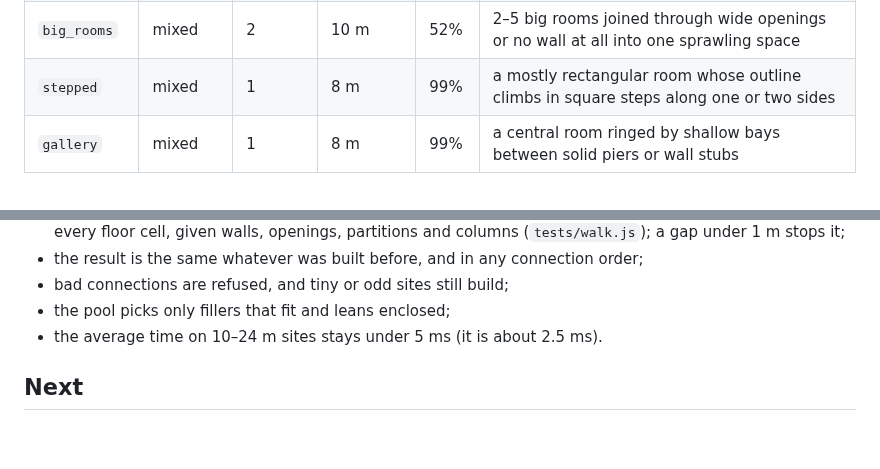
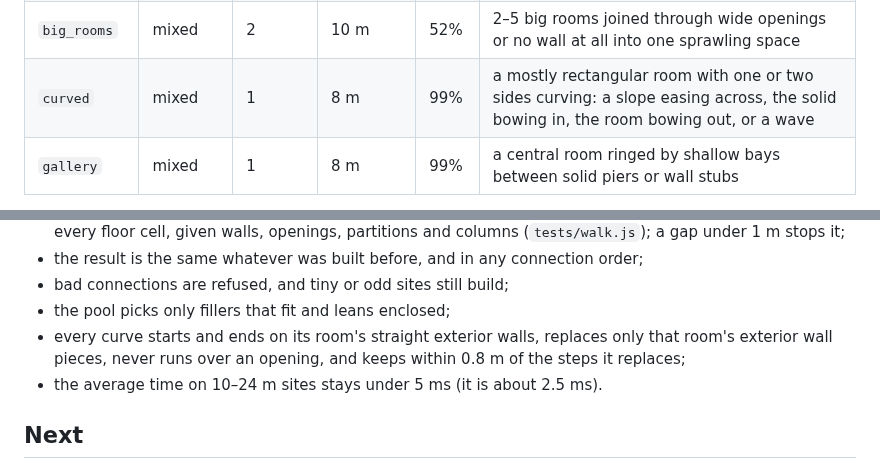
Before and after one commit to Zetic/Backrooms-Prototype-Map, a Markdown page: docs/fillers.md, 2 parts joined by grey strips. Drawn GitHub-style; blank space fills up the shorter version.

```diff
--- a/docs/fillers.md
+++ b/docs/fillers.md
@@ -89,7 +89,7 @@ filler sites it fits, since most of them are only 8–12 m across.
 | `nested` | enclosed | 1 | 9 m | 70% | ring corridors one inside the other round a small core, each entered on a different side |
 | `repetition` | enclosed | 1 | 8.5 m | 84% | the same room, with the same partition or columns, copied 3–6 times in a row or grid |
 | `big_rooms` | mixed | 2 | 10 m | 52% | 2–5 big rooms joined through wide openings or no wall at all into one sprawling space |
-| `stepped` | mixed | 1 | 8 m | 99% | a mostly rectangular room whose outline climbs in square steps along one or two sides |
+| `curved` | mixed | 1 | 8 m | 99% | a mostly rectangular room with one or two sides curving: a slope easing across, the solid bowing in, the room bowing out, or a wave |
 | `gallery` | mixed | 1 | 8 m | 99% | a central room ringed by shallow bays between solid piers or wall stubs |
 
 Not in the pool: `yard` (weight 0), a house's front yard (a strip across the
@@ -218,6 +232,9 @@ seeds, site shapes (rect, L, U, notched, random) and 0–4 connections:
   order;
 * bad connections are refused, and tiny or odd sites still build;
 * the pool picks only fillers that fit and leans enclosed;
+* every curve starts and ends on its room's straight exterior walls,
+  replaces only that room's exterior wall pieces, never runs over an
+  opening, and keeps within 0.8 m of the steps it replaces;
 * the average time on 10–24 m sites stays under 5 ms (it is about 2.5 ms).
 
 ## Next
```
Also changed, not shown: other parts of docs/fillers.md (+16 -2 lines), docs/fillers-atlas.png, 4 other files.
